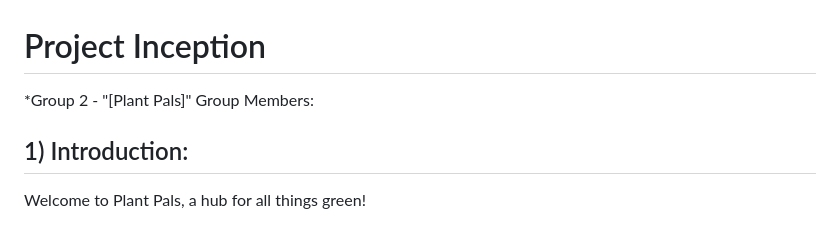
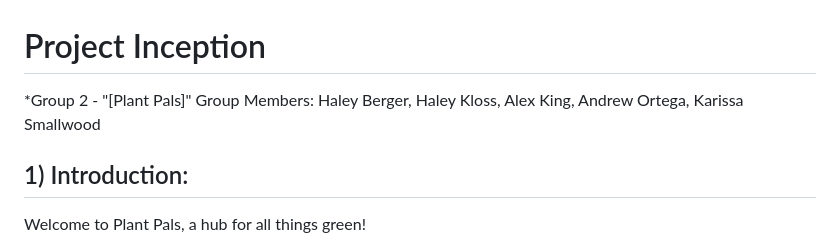
Before and after one commit to ao994/plant-pals, a Markdown page: Deliverables/Inception.md, the part around the change. Rendered like a GitHub page.

```diff
--- a/Deliverables/Inception.md
+++ b/Deliverables/Inception.md
@@ -1,6 +1,6 @@
 # Project Inception
 *Group 2 - "[Plant Pals]"
-Group Members:
+Group Members: Haley Berger, Haley Kloss, Alex King, Andrew Ortega, Karissa Smallwood
 
 ## 1) Introduction:
 Welcome to Plant Pals, a hub for all things green!
```
